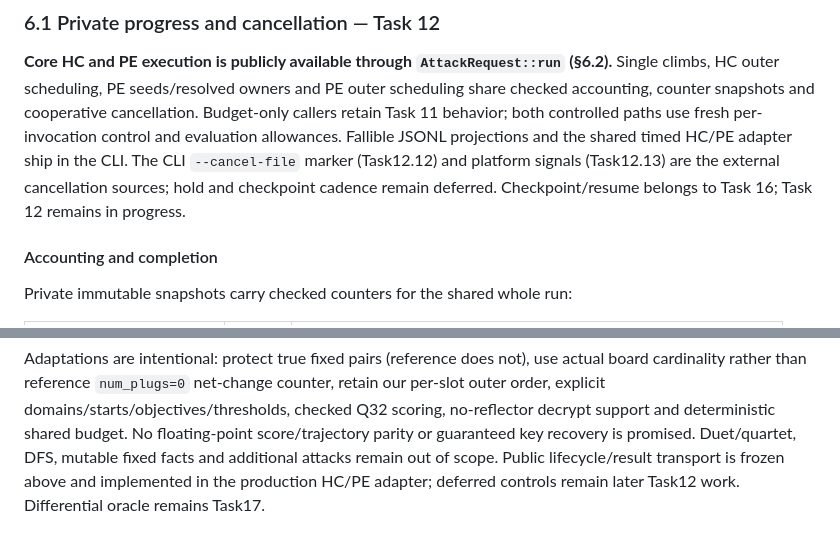
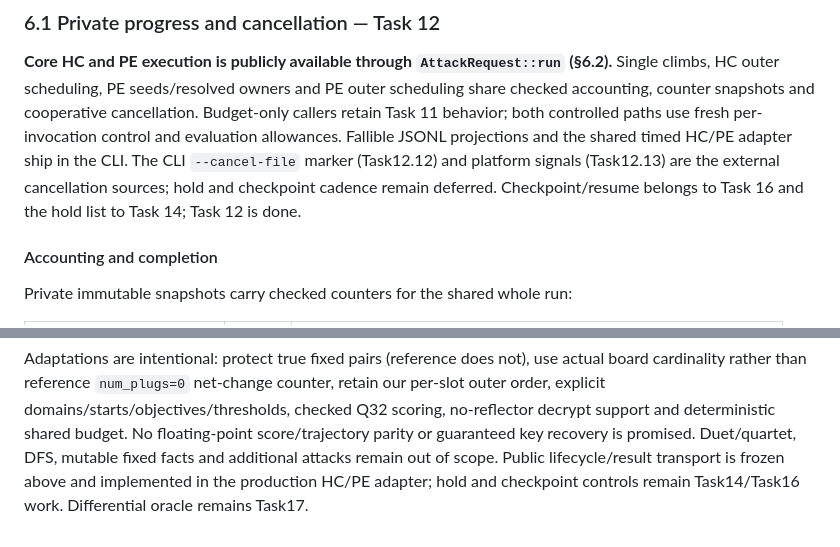
Before and after one commit to jackdebos/R-enigma, a Markdown page: docs/search-passes.md, 2 parts joined by grey strips. Rendered like a GitHub page.

Commit message:
docs(odd): close Task12 progress and cancellation
Record 12.7-12.13 evidence, mark Task12 done, assign the deferred hold
list to Task14 (checkpoint/resume stays Task16), and tick the committed
TT-C closure in the timed-transport tracker.

```diff
--- a/docs/search-passes.md
+++ b/docs/search-passes.md
@@ -313,7 +313,7 @@ per-invocation control and evaluation allowances.
 Fallible JSONL projections and the shared timed HC/PE adapter ship in the CLI.
 The CLI `--cancel-file` marker (Task12.12) and platform signals (Task12.13) are
 the external cancellation sources; hold and checkpoint cadence remain deferred.
-Checkpoint/resume belongs to Task 16; Task 12 remains in progress.
+Checkpoint/resume belongs to Task 16 and the hold list to Task 14; Task 12 is done.
 
 #### Accounting and completion
 
@@ -526,5 +526,5 @@ checked Q32 scoring, no-reflector decrypt support and deterministic shared budge
 No floating-point score/trajectory parity or guaranteed key recovery is promised.
 Duet/quartet, DFS, mutable fixed facts and additional attacks remain out of scope.
 Public lifecycle/result transport is frozen above and implemented in the production
-HC/PE adapter; deferred controls remain later Task12 work. Differential oracle
-remains Task17.
+HC/PE adapter; hold and checkpoint controls remain Task14/Task16 work.
+Differential oracle remains Task17.
```
